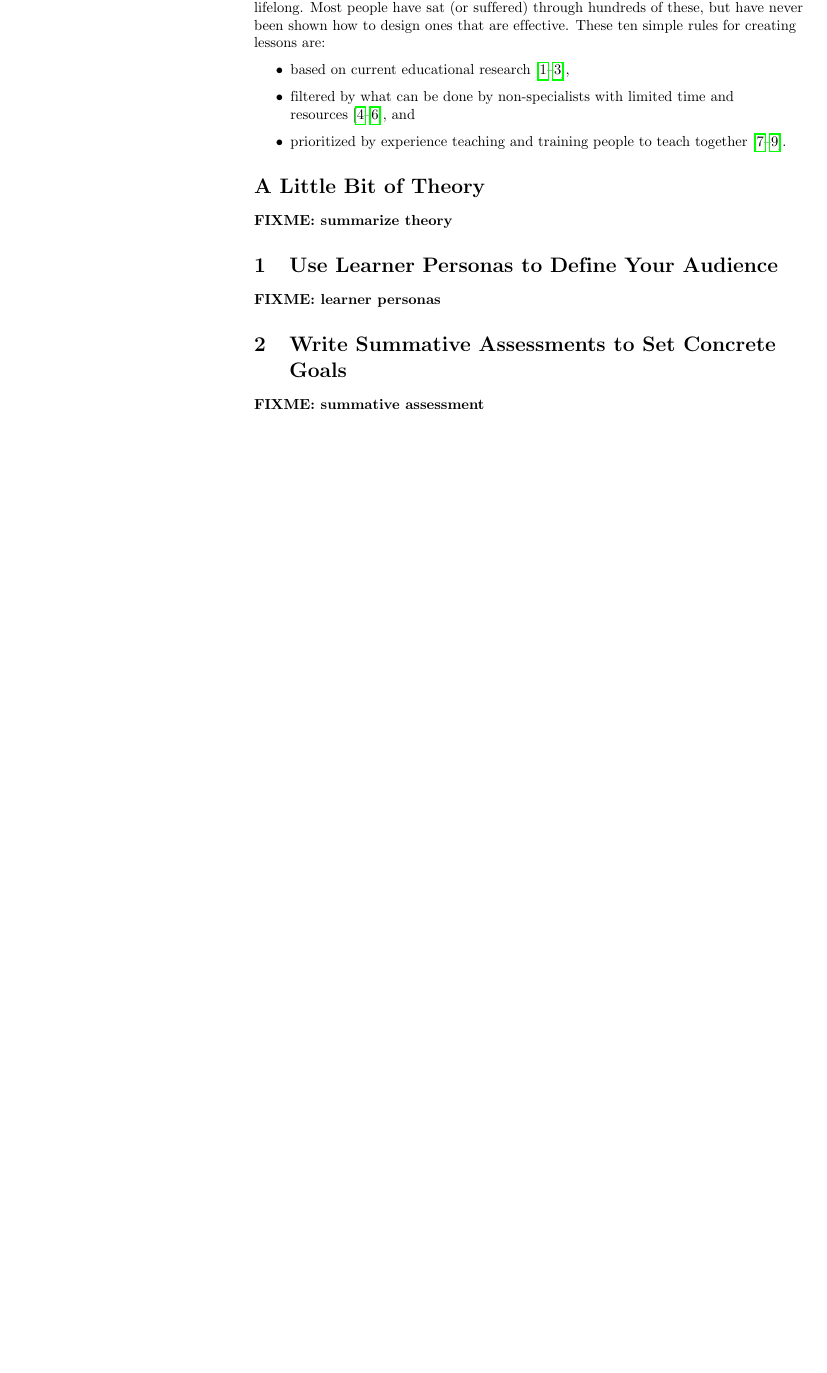
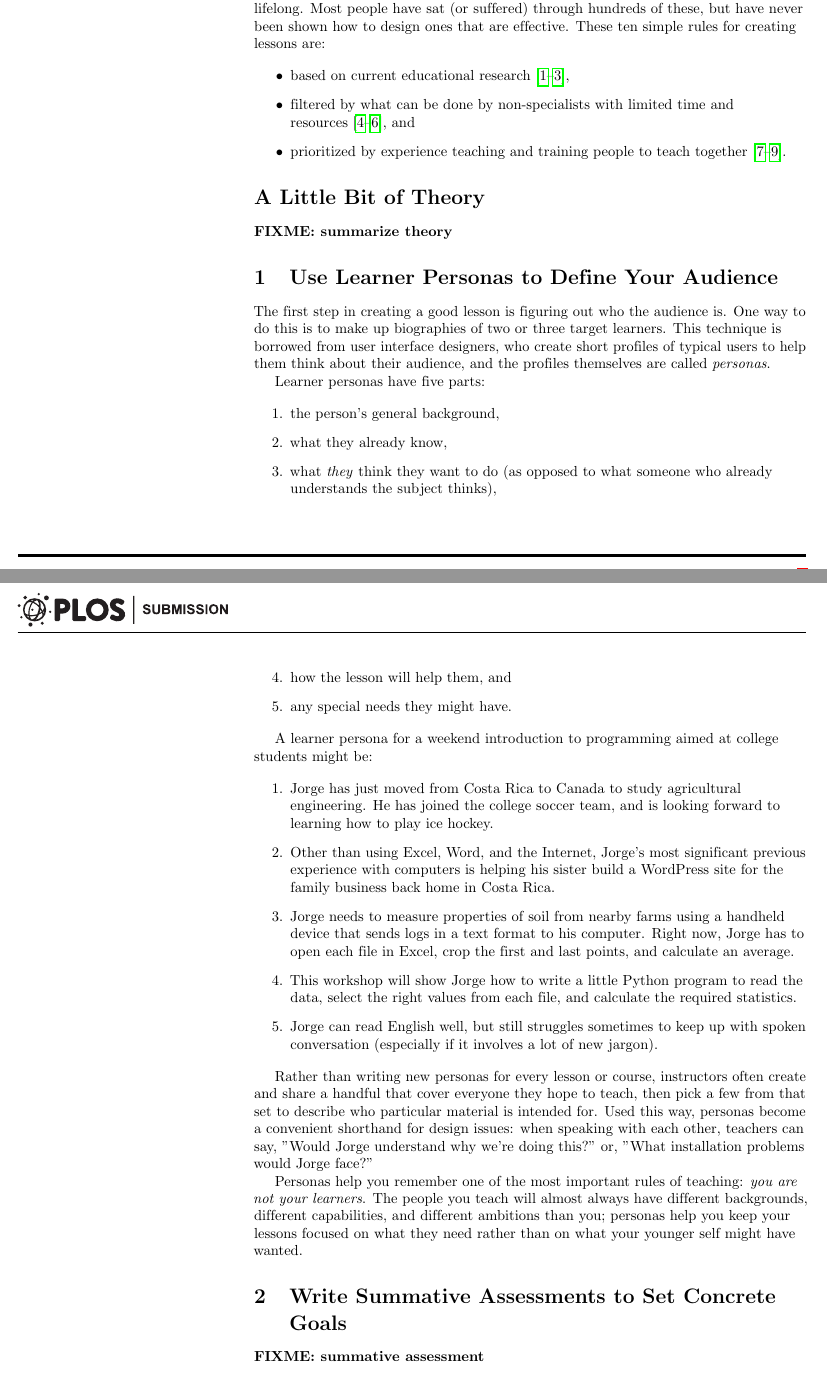
Before and after one commit to cesar-rocha/10-lesson, a LaTeX document (rules.tex): part of page 1 of 4 before the commit and two parts of pages 1 and 2 of 5 after it, the two joined at a grey line, cut so that both start at the same text, the shorter picture padded with empty space. Compiled offline with pdfLaTeX.

Commit message:
Learner personas

```diff
--- a/rules.tex
+++ b/rules.tex
@@ -56,7 +56,68 @@ These ten simple rules for creating lessons are:
 
 \rulemajor{Use Learner Personas to Define Your Audience}
 
-\fixme{learner personas}
+The first step in creating a good lesson is figuring out who the audience is.
+One way to do this is to make up biographies of two or three target learners.
+This technique is borrowed from user interface designers, who create short
+profiles of typical users to help them think about their audience, and the
+profiles themselves are called \emph{personas}.
+
+Learner personas have five parts:
+
+\begin{enumerate}
+
+\item the person's general background,
+
+\item what they already know,
+
+\item what \emph{they} think they want to do (as opposed to what someone who
+  already understands the subject thinks),
+
+\item how the lesson will help them, and
+
+\item any special needs they might have.
+
+\end{enumerate}
+
+A learner persona for a weekend introduction to programming aimed at college
+students might be:
+
+\begin{enumerate}
+
+\item Jorge has just moved from Costa Rica to Canada to study agricultural
+  engineering. He has joined the college soccer team, and is looking forward to
+  learning how to play ice hockey.
+
+\item Other than using Excel, Word, and the Internet, Jorge's most significant
+  previous experience with computers is helping his sister build a WordPress
+  site for the family business back home in Costa Rica.
+
+\item Jorge needs to measure properties of soil from nearby farms using a
+  handheld device that sends logs in a text format to his computer.  Right now,
+  Jorge has to open each file in Excel, crop the first and last points, and
+  calculate an average.
+
+\item This workshop will show Jorge how to write a little Python program to read
+  the data, select the right values from each file, and calculate the required
+  statistics.
+
+\item Jorge can read English well, but still struggles sometimes to keep up with
+  spoken conversation (especially if it involves a lot of new jargon).
+
+\end{enumerate}
+
+Rather than writing new personas for every lesson or course, instructors often
+create and share a handful that cover everyone they hope to teach, then pick a
+few from that set to describe who particular material is intended for.  Used
+this way, personas become a convenient shorthand for design issues: when
+speaking with each other, teachers can say, "Would Jorge understand why we're
+doing this?" or, "What installation problems would Jorge face?"
+
+Personas help you remember one of the most important rules of teaching:
+\emph{you are not your learners}.  The people you teach will almost always have
+different backgrounds, different capabilities, and different ambitions than you;
+personas help you keep your lessons focused on what they need rather than on
+what your younger self might have wanted.
 
 \rulemajor{Write Summative Assessments to Set Concrete Goals}
 
```
